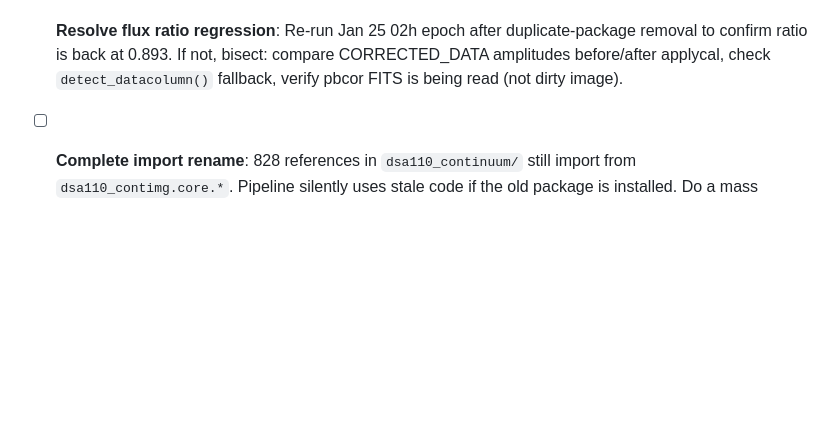
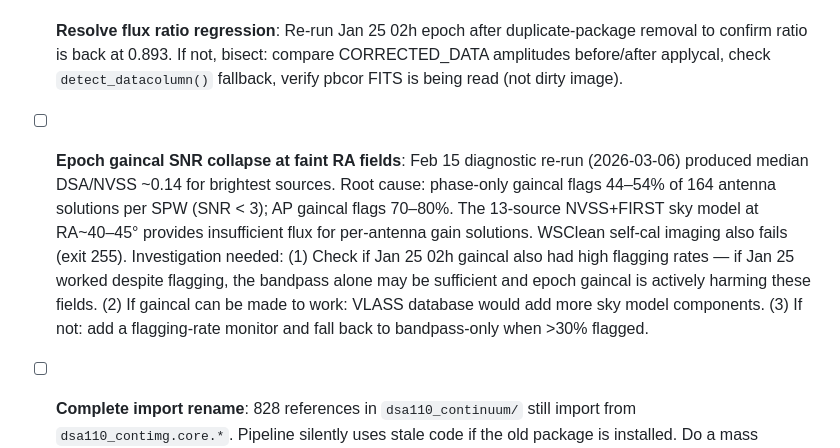
Before and after one commit to dsa110/dsa110-continuum, a Markdown page: TODOS.md, the part around the change. GitHub-like rendering; blank space fills up the shorter version.

Commit message:
docs(todos): add epoch gaincal SNR collapse diagnosis from Feb 15 diagnostic run

```diff
--- a/TODOS.md
+++ b/TODOS.md
@@ -33,6 +33,16 @@ for every epoch that passes QA, with variability metrics computed.
 - [ ] **Resolve flux ratio regression**: Re-run Jan 25 02h epoch after duplicate-package removal to
   confirm ratio is back at 0.893. If not, bisect: compare CORRECTED_DATA amplitudes before/after
   applycal, check `detect_datacolumn()` fallback, verify pbcor FITS is being read (not dirty image).
+
+- [ ] **Epoch gaincal SNR collapse at faint RA fields**: Feb 15 diagnostic re-run (2026-03-06)
+  produced median DSA/NVSS ~0.14 for brightest sources. Root cause: phase-only gaincal flags
+  44–54% of 164 antenna solutions per SPW (SNR < 3); AP gaincal flags 70–80%. The 13-source
+  NVSS+FIRST sky model at RA~40–45° provides insufficient flux for per-antenna gain solutions.
+  WSClean self-cal imaging also fails (exit 255). Investigation needed:
+  (1) Check if Jan 25 02h gaincal also had high flagging rates — if Jan 25 worked despite flagging,
+      the bandpass alone may be sufficient and epoch gaincal is actively harming these fields.
+  (2) If gaincal can be made to work: VLASS database would add more sky model components.
+  (3) If not: add a flagging-rate monitor and fall back to bandpass-only when >30% flagged.
 
 - [ ] **Complete import rename**: 828 references in `dsa110_continuum/` still import from
   `dsa110_contimg.core.*`. Pipeline silently uses stale code if the old package is installed.
```
